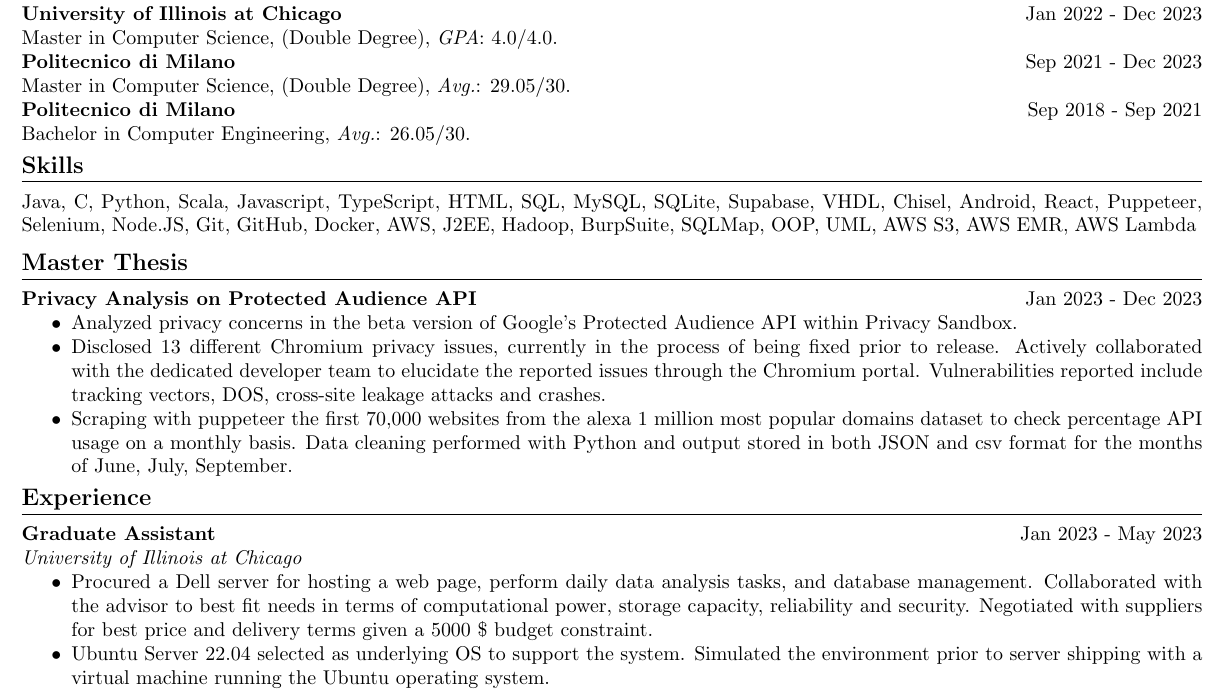
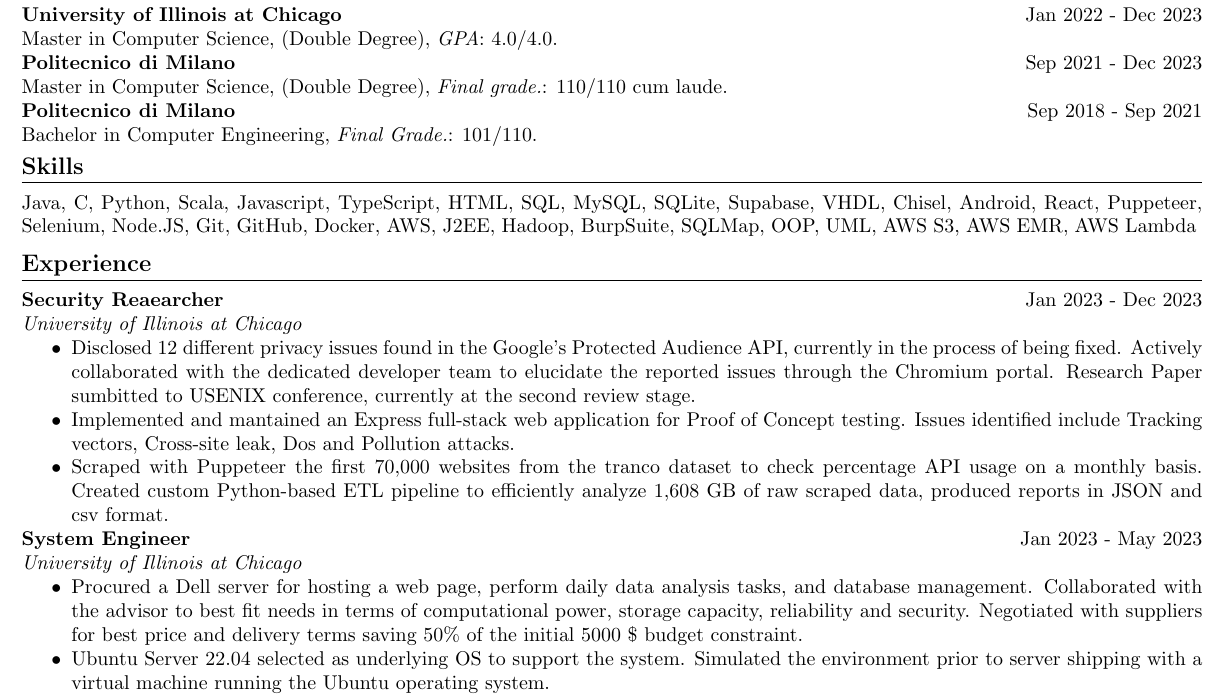
Before and after one commit to GiuseppeCalderonio/Latex-Resume-Generator, a LaTeX CV (CV-Cloud.tex, which reads education/ed.tex, experience/ga.tex, experience/thesis.tex): part of the page, cut so that both start at the same text. Compiled offline with pdfLaTeX.

Commit message:
updated graduation grades

```diff
--- a/CV-Cloud.tex
+++ b/CV-Cloud.tex
@@ -14,12 +14,6 @@
 
 \vspace{3pt}
 
-% ---THESIS---
-
-\section*{Master Thesis}
-
-\input{projects/thesis}
-
 % ---EXPERIENCE---
 
 \section*{Experience}
--- a/education/ed.tex
+++ b/education/ed.tex
@@ -8,13 +8,13 @@ Master in Computer Science, (Double Degree), \textit{GPA}: 4.0/4.0.
 
 \noindent
 \textbf{Politecnico di Milano} \hfill Sep 2021 - Dec 2023 \\
-Master in Computer Science, (Double Degree), \textit{Avg.}: 29.05/30.
+Master in Computer Science, (Double Degree), \textit{Final grade.}: 110/110 cum laude.
 
 %%%%%
 
 \noindent
 \textbf{Politecnico di Milano} \hfill Sep 2018 - Sep 2021 \\
-Bachelor in Computer Engineering, \textit{Avg.}: 26.05/30.
+Bachelor in Computer Engineering, \textit{Final Grade.}: 101/110.
 
 
 %%%%%
--- a/experience/ga.tex
+++ b/experience/ga.tex
@@ -1,10 +1,10 @@
 %%%%%
 
 \noindent
-\textbf{Graduate Assistant} \hfill Jan 2023 - May 2023 \\
+\textbf{System Engineer} \hfill Jan 2023 - May 2023 \\
 \textit{University of Illinois at Chicago}
 \begin{itemize}[noitemsep,topsep=0pt]
-    \item Procured a Dell server for hosting a web page, perform daily data analysis tasks, and database management. Collaborated with the advisor to best fit needs in terms of computational power, storage capacity, reliability and security. Negotiated with suppliers for best price and delivery terms given a 5000 \$ budget constraint.
+    \item Procured a Dell server for hosting a web page, perform daily data analysis tasks, and database management. Collaborated with the advisor to best fit needs in terms of computational power, storage capacity, reliability and security. Negotiated with suppliers for best price and delivery terms saving 50\% of the initial 5000 \$ budget constraint.
     \item Ubuntu Server 22.04 selected as underlying OS to support the system. Simulated the environment prior to server shipping with a virtual machine running the Ubuntu operating system.
     \item Prototyped a React web page and MySQL Database intended to be hosted on the final server.
 \end{itemize}
--- /dev/null
+++ b/experience/thesis.tex
@@ -0,0 +1,13 @@
+%%%%%
+
+\noindent
+\textbf{Security Reaearcher} \hfill Jan 2023 - Dec 2023 \\
+\textit{University of Illinois at Chicago}
+\begin{itemize}[noitemsep,topsep=0pt]
+    \item Disclosed 12 different privacy issues found in the Google's Protected Audience API, currently in the process of being fixed. Actively collaborated with the dedicated developer team to elucidate the reported issues through the Chromium portal. Research Paper sumbitted to USENIX conference, currently at the second review stage.
+    \item Implemented and mantained an Express full-stack web application for Proof of Concept testing. Issues identified include Tracking vectors, Cross-site leak, Dos and Pollution attacks.
+    \item Scraped with Puppeteer the first 70,000 websites from the tranco dataset to check percentage API usage on a monthly basis. Created custom Python-based ETL pipeline to efficiently analyze 1,608 GB of raw scraped data, produced reports in JSON and csv format.
+
+\end{itemize}
+
+%%%%%
--- a/projects/thesis.tex
+++ /dev/null
@@ -1,11 +0,0 @@
-%%%%%
-
-\noindent
-\textbf{Privacy Analysis on Protected Audience API} \hfill Jan 2023 - Dec 2023
-\begin{itemize}[noitemsep,topsep=0pt]
-    \item Analyzed privacy concerns in the beta version of Google's Protected Audience API within Privacy Sandbox.
-    \item Disclosed 13 different Chromium privacy issues, currently in the process of being fixed prior to release. Actively collaborated with the dedicated developer team to elucidate the reported issues through the Chromium portal.  Vulnerabilities reported include tracking vectors, DOS, cross-site leakage attacks and crashes.
-    \item Scraping with puppeteer the first 70,000 websites from the alexa 1 million most popular domains dataset to check percentage API usage on a monthly basis. Data cleaning performed with Python and output stored in both JSON and csv format for the months of June, July, September.
-\end{itemize}
-
-%%%%%
```
Also changed, not shown: CV-Java.tex (+1 -6 lines), CV-SWE.tex (+1 -6 lines), CV-Security.tex (+1 -6 lines), CV-Web.tex (+1 -6 lines), main.tex (+1 -6 lines), main.pdf (added), CV-Cloud.tex (1 more changed lines).
